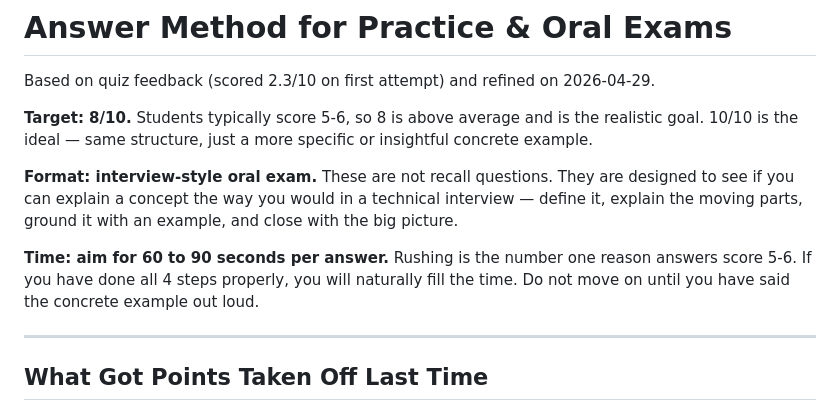
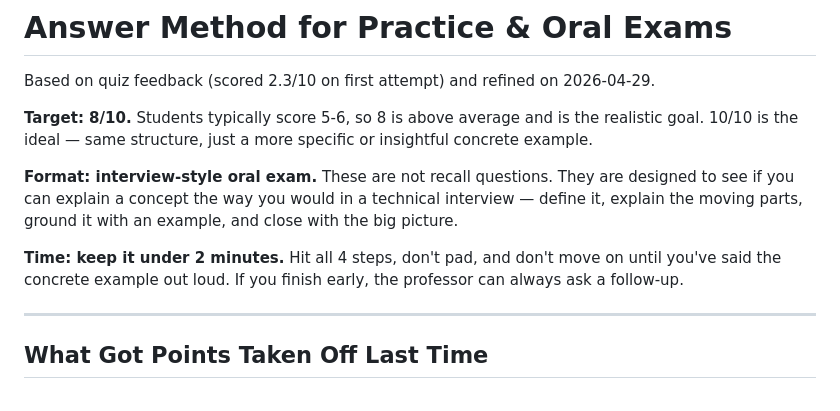
Before and after one commit to BaoPSU/ECE410-HW4AI, a Markdown page: course-materials/study/answer_method.md, the part around the change. Drawn GitHub-style.

Commit message:
Rewrite oral exam answers to conversational senior student voice
Rewrote all 10 oral questions (Q22b, Q30, Q30b, Q40, Q40b, Q61-Q67) to flow
naturally as spoken answers — no bullet dumps, no dashes, full sentences with
transitions, all key terms spelled out on first use. Updated answer_method.md
target time to under 2 minutes.

Co-Authored-By: Claude Sonnet 4.6 <noreply@anthropic.com>

```diff
--- a/course-materials/study/answer_method.md
+++ b/course-materials/study/answer_method.md
@@ -6,7 +6,7 @@ Based on quiz feedback (scored 2.3/10 on first attempt) and refined on 2026-04-2
 
 **Format: interview-style oral exam.** These are not recall questions. They are designed to see if you can explain a concept the way you would in a technical interview — define it, explain the moving parts, ground it with an example, and close with the big picture.
 
-**Time: aim for 60 to 90 seconds per answer.** Rushing is the number one reason answers score 5-6. If you have done all 4 steps properly, you will naturally fill the time. Do not move on until you have said the concrete example out loud.
+**Time: keep it under 2 minutes.** Hit all 4 steps, don't pad, and don't move on until you've said the concrete example out loud. If you finish early, the professor can always ask a follow-up.
 
 ---
 
```
Also changed, not shown: 1 other file.
